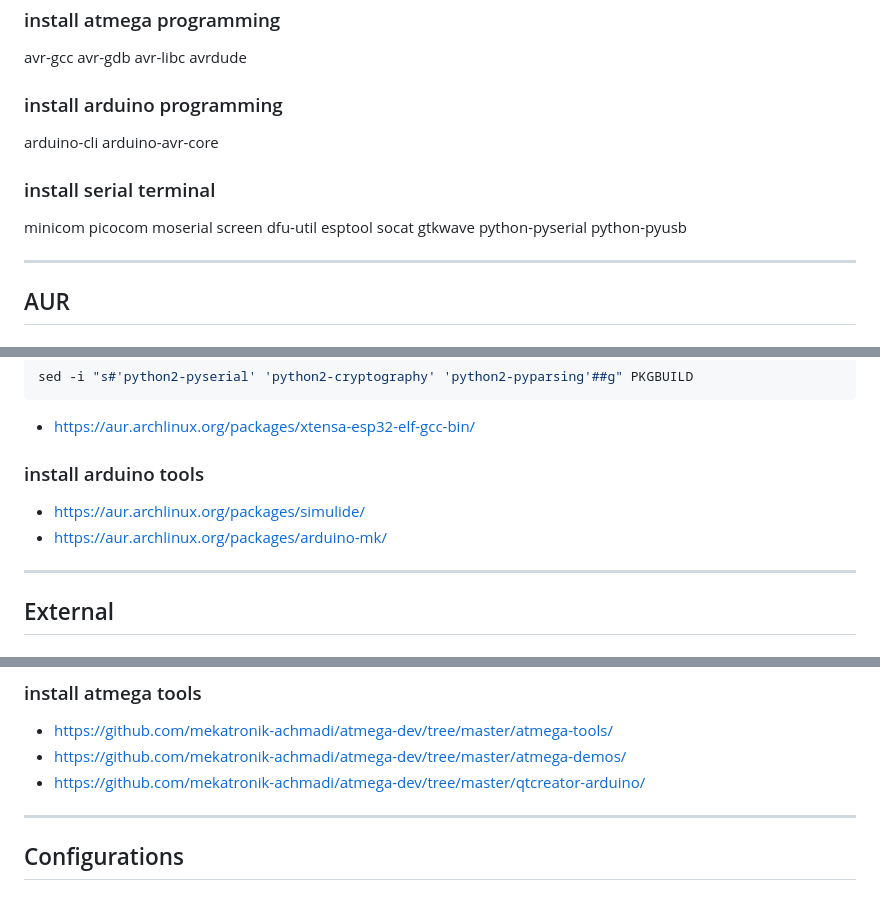
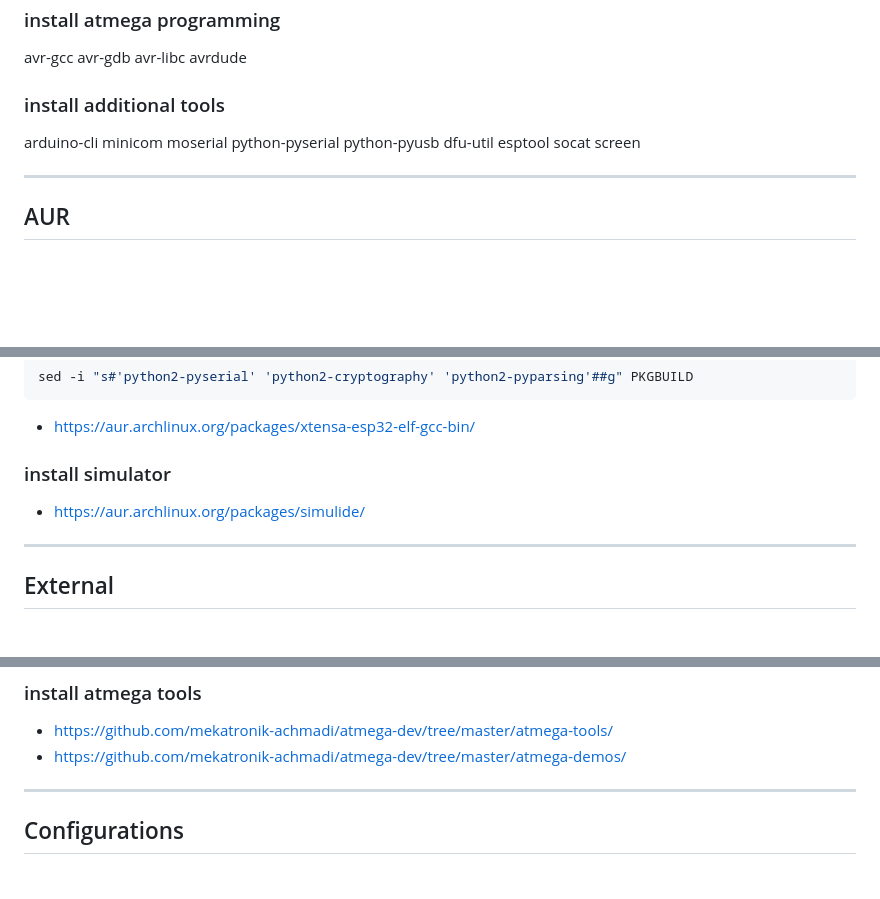
Before and after one commit to mekatronik-achmadi/archmate, a Markdown page: lists/electronic.md, 3 parts joined by grey strips. Drawn GitHub-style; blank space fills up the shorter version.

Commit message:
Electronic Package

```diff
--- a/lists/electronic.md
+++ b/lists/electronic.md
@@ -11,15 +11,11 @@ arm-none-eabi-newlib stlink sdcc
 
 avr-gcc avr-gdb avr-libc avrdude
 
-### install arduino programming
+### install additional tools
 
-arduino-cli arduino-avr-core
-
-### install serial terminal
-
-minicom picocom moserial screen
-dfu-util esptool socat gtkwave
+arduino-cli minicom moserial
 python-pyserial python-pyusb
+dfu-util esptool socat screen
 
 --------------------------------------------------------------------------------
 
@@ -51,10 +47,9 @@ sed -i "s#'python2-pyserial' 'python2-cryptography' 'python2-pyparsing'##g" PKGB
 
 - https://aur.archlinux.org/packages/xtensa-esp32-elf-gcc-bin/
 
-### install arduino tools
+### install simulator
 
 - https://aur.archlinux.org/packages/simulide/
-- https://aur.archlinux.org/packages/arduino-mk/
 
 --------------------------------------------------------------------------------
 
@@ -83,7 +78,6 @@ sed -i "s#'python2-pyserial' 'python2-cryptography' 'python2-pyparsing'##g" PKGB
 
 - https://github.com/mekatronik-achmadi/atmega-dev/tree/master/atmega-tools/
 - https://github.com/mekatronik-achmadi/atmega-dev/tree/master/atmega-demos/
-- https://github.com/mekatronik-achmadi/atmega-dev/tree/master/qtcreator-arduino/
 
 --------------------------------------------------------------------------------
 
```
